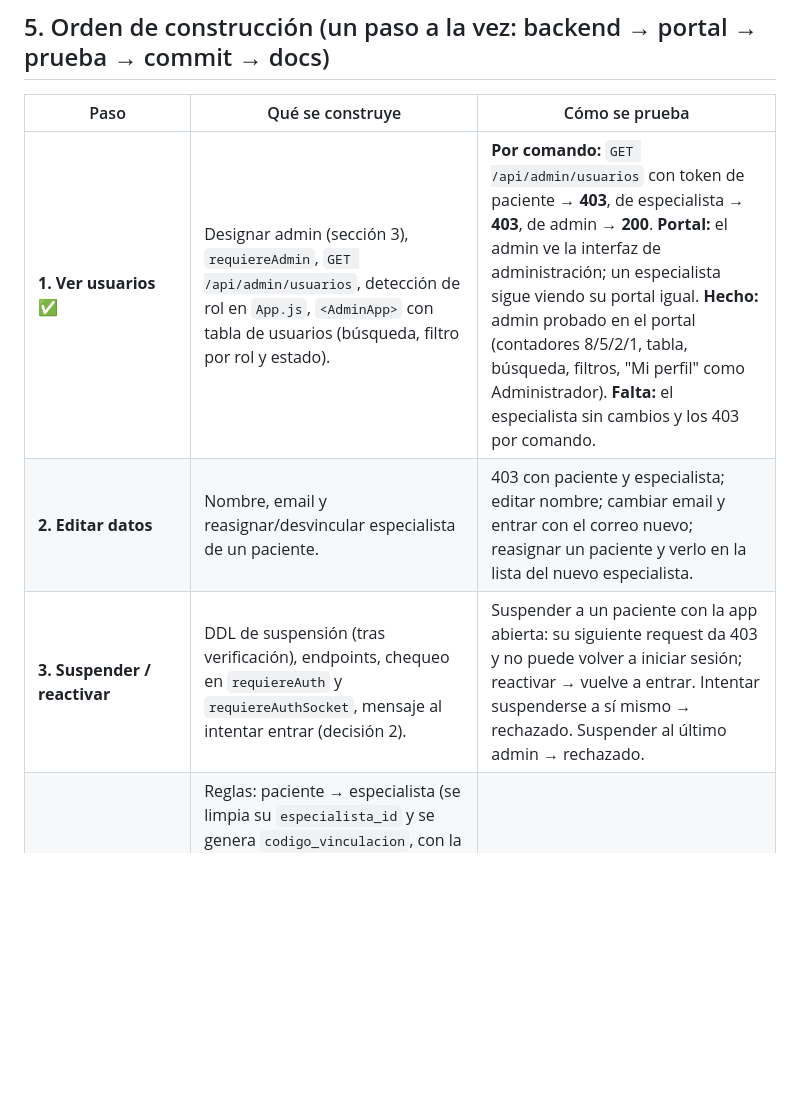
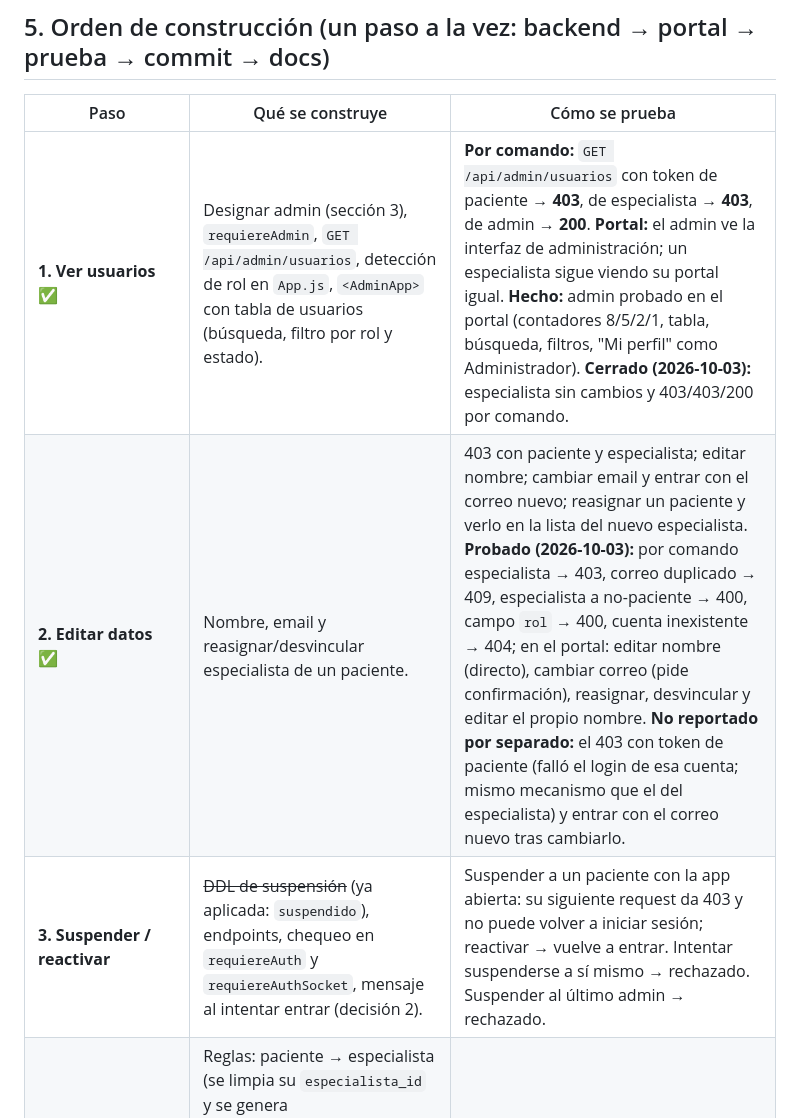
Before and after one commit to OmarAC03/Trabajo_Terminal_Ansiedad, a Markdown page: PLAN_FASE_C_ADMIN.md, the part around one of its changes. Drawn GitHub-style; blank space fills up the shorter version.

```diff
--- a/PLAN_FASE_C_ADMIN.md
+++ b/PLAN_FASE_C_ADMIN.md
@@ -198,9 +200,9 @@ estructurado (`backend/logger.js`): quién (uid del admin), qué acción, sobre
 
 | Paso | Qué se construye | Cómo se prueba |
 |---|---|---|
-| **1. Ver usuarios** ✅ | Designar admin (sección 3), `requiereAdmin`, `GET /api/admin/usuarios`, detección de rol en `App.js`, `<AdminApp>` con tabla de usuarios (búsqueda, filtro por rol y estado). | **Por comando:** `GET /api/admin/usuarios` con token de paciente → **403**, de especialista → **403**, de admin → **200**. **Portal:** el admin ve la interfaz de administración; un especialista sigue viendo su portal igual. **Hecho:** admin probado en el portal (contadores 8/5/2/1, tabla, búsqueda, filtros, "Mi perfil" como Administrador). **Falta:** el especialista sin cambios y los 403 por comando. |
-| **2. Editar datos** | Nombre, email y reasignar/desvincular especialista de un paciente. | 403 con paciente y especialista; editar nombre; cambiar email y entrar con el correo nuevo; reasignar un paciente y verlo en la lista del nuevo especialista. |
-| **3. Suspender / reactivar** | DDL de suspensión (tras verificación), endpoints, chequeo en `requiereAuth` y `requiereAuthSocket`, mensaje al intentar entrar (decisión 2). | Suspender a un paciente con la app abierta: su siguiente request da 403 y no puede volver a iniciar sesión; reactivar → vuelve a entrar. Intentar suspenderse a sí mismo → rechazado. Suspender al último admin → rechazado. |
+| **1. Ver usuarios** ✅ | Designar admin (sección 3), `requiereAdmin`, `GET /api/admin/usuarios`, detección de rol en `App.js`, `<AdminApp>` con tabla de usuarios (búsqueda, filtro por rol y estado). | **Por comando:** `GET /api/admin/usuarios` con token de paciente → **403**, de especialista → **403**, de admin → **200**. **Portal:** el admin ve la interfaz de administración; un especialista sigue viendo su portal igual. **Hecho:** admin probado en el portal (contadores 8/5/2/1, tabla, búsqueda, filtros, "Mi perfil" como Administrador). **Cerrado (2026-10-03):** especialista sin cambios y 403/403/200 por comando. |
+| **2. Editar datos** ✅ | Nombre, email y reasignar/desvincular especialista de un paciente. | 403 con paciente y especialista; editar nombre; cambiar email y entrar con el correo nuevo; reasignar un paciente y verlo en la lista del nuevo especialista. **Probado (2026-10-03):** por comando especialista → 403, correo duplicado → 409, especialista a no-paciente → 400, campo `rol` → 400, cuenta inexistente → 404; en el portal: editar nombre (directo), cambiar correo (pide confirmación), reasignar, desvincular y editar el propio nombre. **No reportado por separado:** el 403 con token de paciente (falló el login de esa cuenta; mismo mecanismo que el del especialista) y entrar con el correo nuevo tras cambiarlo. |
+| **3. Suspender / reactivar** | ~~DDL de suspensión~~ (ya aplicada: `suspendido`), endpoints, chequeo en `requiereAuth` y `requiereAuthSocket`, mensaje al intentar entrar (decisión 2). | Suspender a un paciente con la app abierta: su siguiente request da 403 y no puede volver a iniciar sesión; reactivar → vuelve a entrar. Intentar suspenderse a sí mismo → rechazado. Suspender al último admin → rechazado. |
 | **4. Cambiar rol** | Reglas: paciente → especialista (se limpia su `especialista_id` y se genera `codigo_vinculacion`, con la misma función que `POST /api/especialistas`); especialista → otro rol **bloqueado mientras tenga pacientes vinculados**; promover a admin con confirmación explícita; degradar admin respetando "nunca cero admins". | Cada transición; especialista con pacientes → rechazado; no degradarse a sí mismo; no degradar al último admin. |
 | **5. Forzar restablecimiento** | Botón "Enviar correo de restablecimiento" con el texto de contraseñas cifradas (sección 2). `auth.languageCode = 'es'`. | Llega el correo en español al usuario y puede crear su contraseña nueva. |
 | **6. Eliminar** | DDL de borrado lógico (tras verificación), `DELETE` lógico, confirmación escribiendo el email en el portal. Las cuentas eliminadas desaparecen de las listas de uso normal (p. ej. `/api/pacientes` del especialista) y no pueden vincularse ni entrar. | 403 con paciente y especialista; eliminar una cuenta de prueba: no puede entrar, desaparece de la lista de su especialista, sus datos siguen en la BD; no puede eliminarse a sí mismo; especialista con pacientes → rechazado. |
```
Also changed, not shown: other parts of PLAN_FASE_C_ADMIN.md (+32 -5 lines), CONTEXTO_PROYECTO.md (+8 -5 lines).
